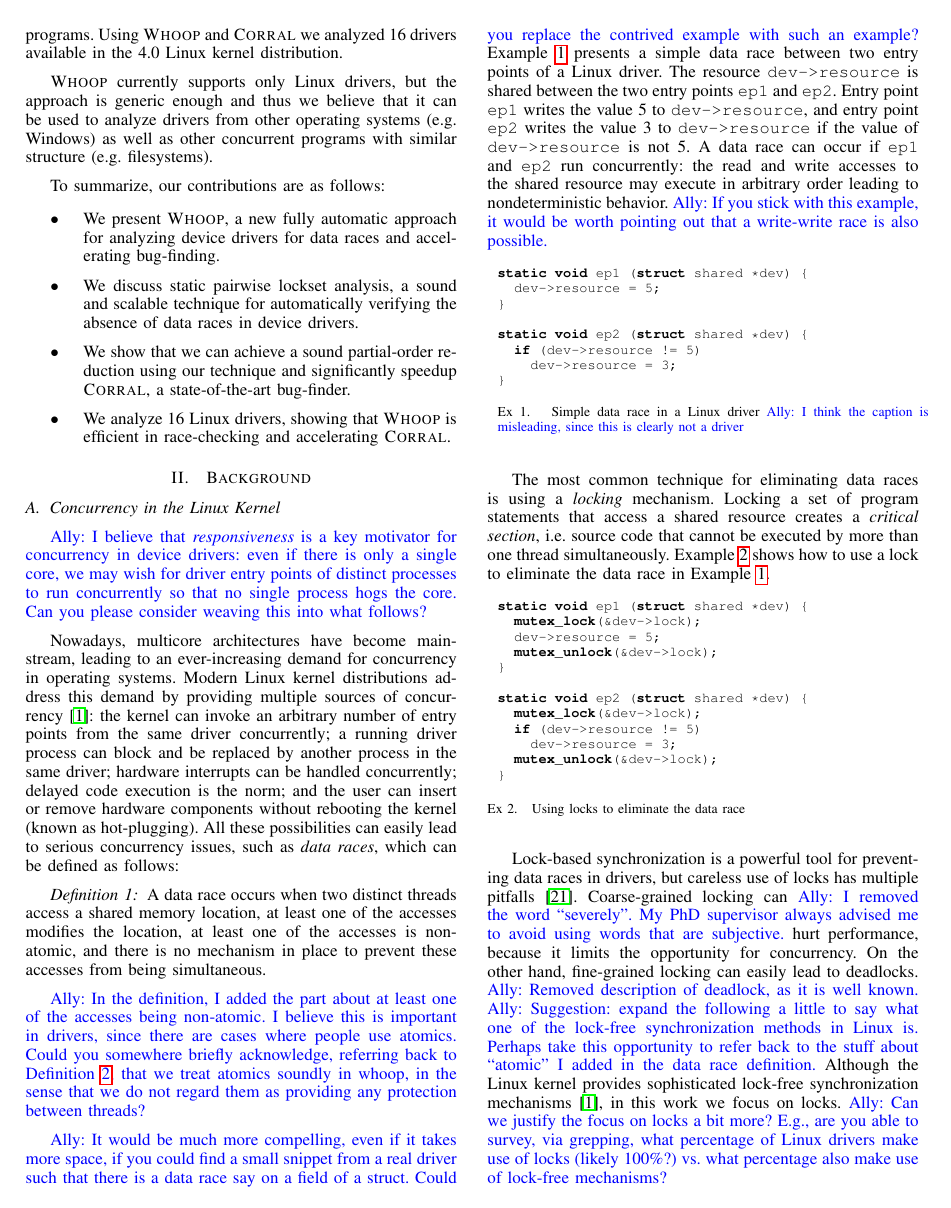
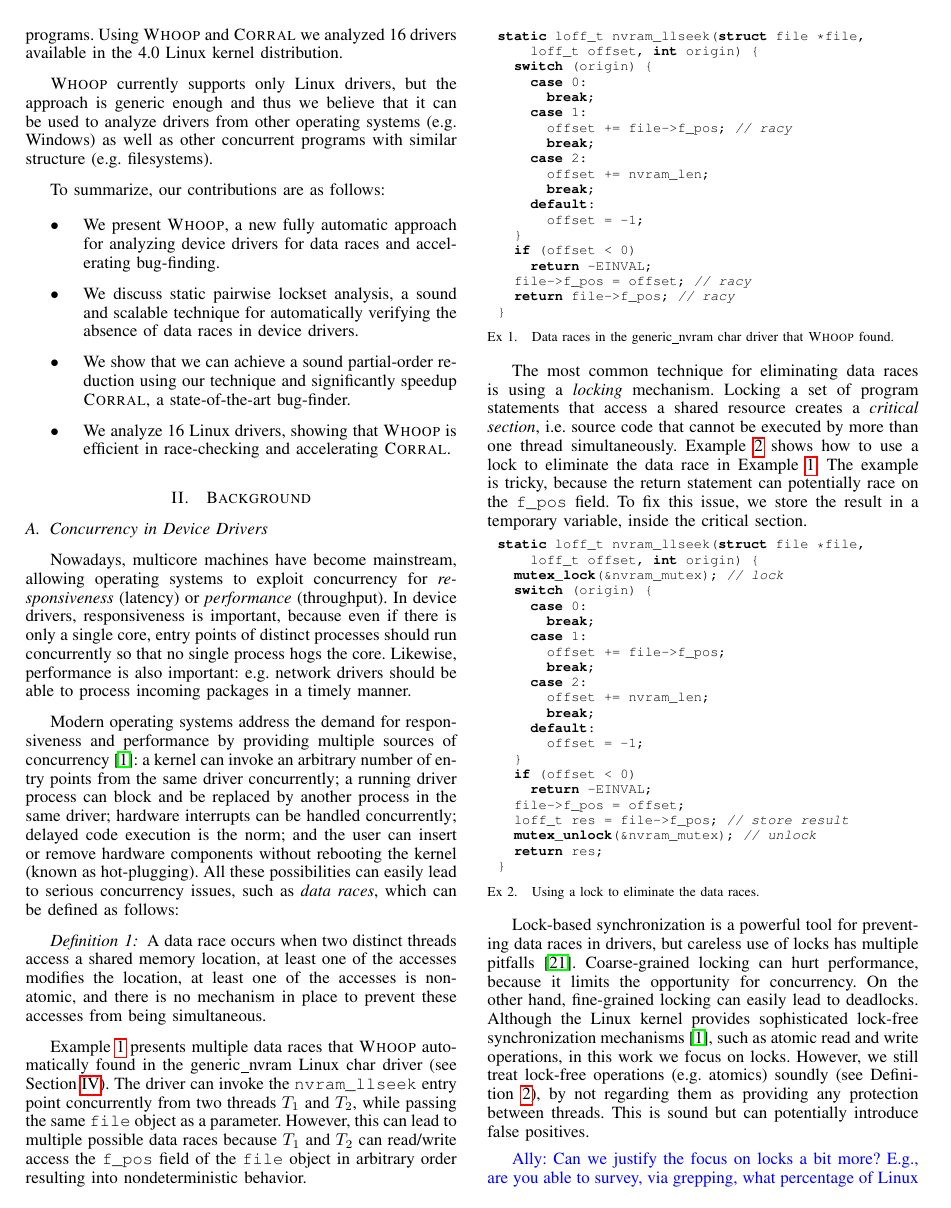
Before and after one commit to pdeligia/WhoopPaper, a LaTeX paper (paper.tex, which reads background.tex): page 2 of 12. Compiled offline with pdfLaTeX.

Commit message:
updates in the first part of the background section

```diff
--- a/background.tex
+++ b/background.tex
@@ -1,49 +1,69 @@
-\subsection{Concurrency in the Linux Kernel}
+\subsection{Concurrency in Device Drivers}
 \label{bg:concurrency}
 
-\ADComment{I believe that \emph{responsiveness} is a key motivator for concurrency in device drivers: even if there is only a single core, we may wish for driver entry points of distinct processes to run concurrently so that no single process hogs the core.  Can you please consider weaving this into what follows?}
+Nowadays, multicore machines have become mainstream, allowing operating systems to exploit concurrency for \emph{responsiveness} (latency) or \emph{performance} (throughput). In device drivers, responsiveness is important, because even if there is only a single core, entry points of distinct processes should run concurrently so that no single process hogs the core. Likewise, performance is also important: e.g. network drivers should be able to process incoming packages in a timely manner.
 
-Nowadays, multicore architectures have become mainstream, leading to an ever-increasing demand for concurrency in operating systems. Modern Linux kernel distributions address this demand by providing multiple sources of concurrency~\cite{corbet2005linux}: the kernel can invoke an arbitrary number of entry points from the same driver concurrently; a running driver process can block and be replaced by another process in the same driver; hardware interrupts can be handled concurrently; delayed code execution is the norm; and the user can insert or remove hardware components without rebooting the kernel (known as hot-plugging). All these possibilities can easily lead to serious concurrency issues, such as \emph{data races}, which can be defined as follows:
+Modern operating systems address the demand for responsiveness and performance by providing multiple sources of concurrency~\cite{corbet2005linux}: a kernel can invoke an arbitrary number of entry points from the same driver concurrently; a running driver process can block and be replaced by another process in the same driver; hardware interrupts can be handled concurrently; delayed code execution is the norm; and the user can insert or remove hardware components without rebooting the kernel (known as hot-plugging). All these possibilities can easily lead to serious concurrency issues, such as \emph{data races}, which can be defined as follows:
 
 \begin{definition}
 \label{definition:datarace}
 A data race occurs when two distinct threads access a shared memory location, at least one of the accesses modifies the location, at least one of the accesses is non-atomic, and there is no mechanism in place to prevent these accesses from being simultaneous.
 \end{definition}
 
-\ADComment{In the definition, I added the part about at least one of the accesses being non-atomic.  I believe this is important in drivers, since there are cases where people use atomics.  Could you somewhere briefly acknowledge, referring back to Definition~\ref{definition:datarace}, that we treat atomics soundly in whoop, in the sense that we do not regard them as providing any protection between threads?}
+Example~\ref{fig:data_race_example} presents multiple data races that \whoop automatically found in the generic\_nvram Linux char driver (see Section~\ref{evaluation}). The driver can invoke the \texttt{nvram\_llseek} entry point concurrently from two threads $T_1$ and $T_2$, while passing the same \texttt{file} object as a parameter. However, this can lead to multiple possible data races because $T_1$ and $T_2$ can read/write access the \texttt{f\_pos} field of the \texttt{file} object in arbitrary order resulting into nondeterministic behavior.
 
-\ADComment{It would be much more compelling, even if it takes more space, if you could find a small snippet from a real driver such that there is a data race say on a field of a struct.  Could you replace the contrived example with such an example?}  Example~\ref{fig:data_race_example} presents a simple data race between two entry points of a Linux driver. The resource \texttt{dev->resource} is shared between the two entry points \texttt{ep1} and \texttt{ep2}. Entry point \texttt{ep1} writes the value 5 to \texttt{dev->resource}, and entry point \texttt{ep2} writes the value 3 to \texttt{dev->resource} if the value of \texttt{dev->resource} is not 5. A data race can occur if \texttt{ep1} and \texttt{ep2} run concurrently: the read and write accesses to the shared resource may execute in arbitrary order leading to nondeterministic behavior.  \ADComment{If you stick with this example, it would be worth pointing out that a write-write race is also possible.}
-
-\begin{lstlisting}[caption = Simple data race in a Linux driver \ADComment{I think the caption is misleading, since this is clearly not a driver}, label = fig:data_race_example]
-static void ep1 (struct shared *dev) {
-  dev->resource = 5;
-}
-
-static void ep2 (struct shared *dev) {
-  if (dev->resource != 5)
-    dev->resource = 3;
+\begin{lstlisting}[caption = Data races in the generic\_nvram char driver that \whoop found., label = fig:data_race_example]
+static loff_t nvram_llseek(struct file *file,
+    loff_t offset, int origin) {
+  switch (origin) {
+    case 0:
+      break;
+    case 1:
+      offset += file->f_pos; // racy
+      break;
+    case 2:
+      offset += nvram_len;
+      break;
+    default:
+      offset = -1;
+  }
+  if (offset < 0)
+    return -EINVAL;
+  file->f_pos = offset; // racy
+  return file->f_pos; // racy
 }
 \end{lstlisting}
 
-The most common technique for eliminating data races is using a \emph{locking} mechanism. Locking a set of program statements that access a shared resource creates a \emph{critical section}, i.e. source code that cannot be executed by more than one thread simultaneously. Example~\ref{fig:lock_example} shows how to use a lock to eliminate the data race in Example~\ref{fig:data_race_example}.
+The most common technique for eliminating data races is using a \emph{locking} mechanism. Locking a set of program statements that access a shared resource creates a \emph{critical section}, i.e. source code that cannot be executed by more than one thread simultaneously. Example~\ref{fig:lock_example} shows how to use a lock to eliminate the data race in Example~\ref{fig:data_race_example}. The example is tricky, because the return statement can potentially race on the \texttt{f\_pos} field. To fix this issue, we store the result in a temporary variable, inside the critical section.
 
-\begin{lstlisting}[caption = Using locks to eliminate the data race, label = fig:lock_example]
-static void ep1 (struct shared *dev) {
-  mutex_lock(&dev->lock);
-  dev->resource = 5;
-  mutex_unlock(&dev->lock);
-}
-
-static void ep2 (struct shared *dev) {
-  mutex_lock(&dev->lock);
-  if (dev->resource != 5)
-    dev->resource = 3;
-  mutex_unlock(&dev->lock);
+\begin{lstlisting}[caption = Using a lock to eliminate the data races., label = fig:lock_example]
+static loff_t nvram_llseek(struct file *file,
+    loff_t offset, int origin) {
+  mutex_lock(&nvram_mutex); // lock
+  switch (origin) {
+    case 0:
+      break;
+    case 1:
+      offset += file->f_pos;
+      break;
+    case 2:
+      offset += nvram_len;
+      break;
+    default:
+      offset = -1;
+  }
+  if (offset < 0)
+    return -EINVAL;
+  file->f_pos = offset;
+  loff_t res = file->f_pos; // store result
+  mutex_unlock(&nvram_mutex); // unlock
+  return res;
 }
 \end{lstlisting}
 
-Lock-based synchronization is a powerful tool for preventing data races in drivers, but careless use of locks has multiple pitfalls~\cite{sutter2005software}. Coarse-grained locking can \ADComment{I removed the word ``severely''.  My PhD supervisor always advised me to avoid using words that are subjective.} hurt performance, because it limits the opportunity for concurrency. On the other hand, fine-grained locking can easily lead to deadlocks.  \ADComment{Removed description of deadlock, as it is well known.}
-\ADComment{Suggestion: expand the following a little to say what one of the lock-free synchronization methods in Linux is.  Perhaps take this opportunity to refer back to the stuff about ``atomic'' I added in the data race definition.}  Although the Linux kernel provides sophisticated lock-free synchronization mechanisms~\cite{corbet2005linux}, in this work we focus on locks.  \ADComment{Can we justify the focus on locks a bit more?  E.g., are you able to survey, via grepping, what percentage of Linux drivers make use of locks (likely 100\%?) vs.\ what percentage also make use of lock-free mechanisms?}
+Lock-based synchronization is a powerful tool for preventing data races in drivers, but careless use of locks has multiple pitfalls~\cite{sutter2005software}. Coarse-grained locking can hurt performance, because it limits the opportunity for concurrency. On the other hand, fine-grained locking can easily lead to deadlocks. Although the Linux kernel provides sophisticated lock-free synchronization mechanisms~\cite{corbet2005linux}, such as atomic read and write operations, in this work we focus on locks. However, we still treat lock-free operations (e.g. atomics) soundly (see Definition~\ref{definition:datarace}), by not regarding them as providing any protection between threads. This is sound but can potentially introduce false positives.
+
+\ADComment{Can we justify the focus on locks a bit more?  E.g., are you able to survey, via grepping, what percentage of Linux drivers make use of locks (likely 100\%?) vs.\ what percentage also make use of lock-free mechanisms?}
 
 \subsection{Reasoning about Thread Interleavings}
 \label{bg:happensbefore}
```
Also changed, not shown: experiments/tables/scalability.tex (+15 -15 lines), experiments/tables/statistics.tex (+4 -4 lines), whoop.tex (+2 -2 lines).
